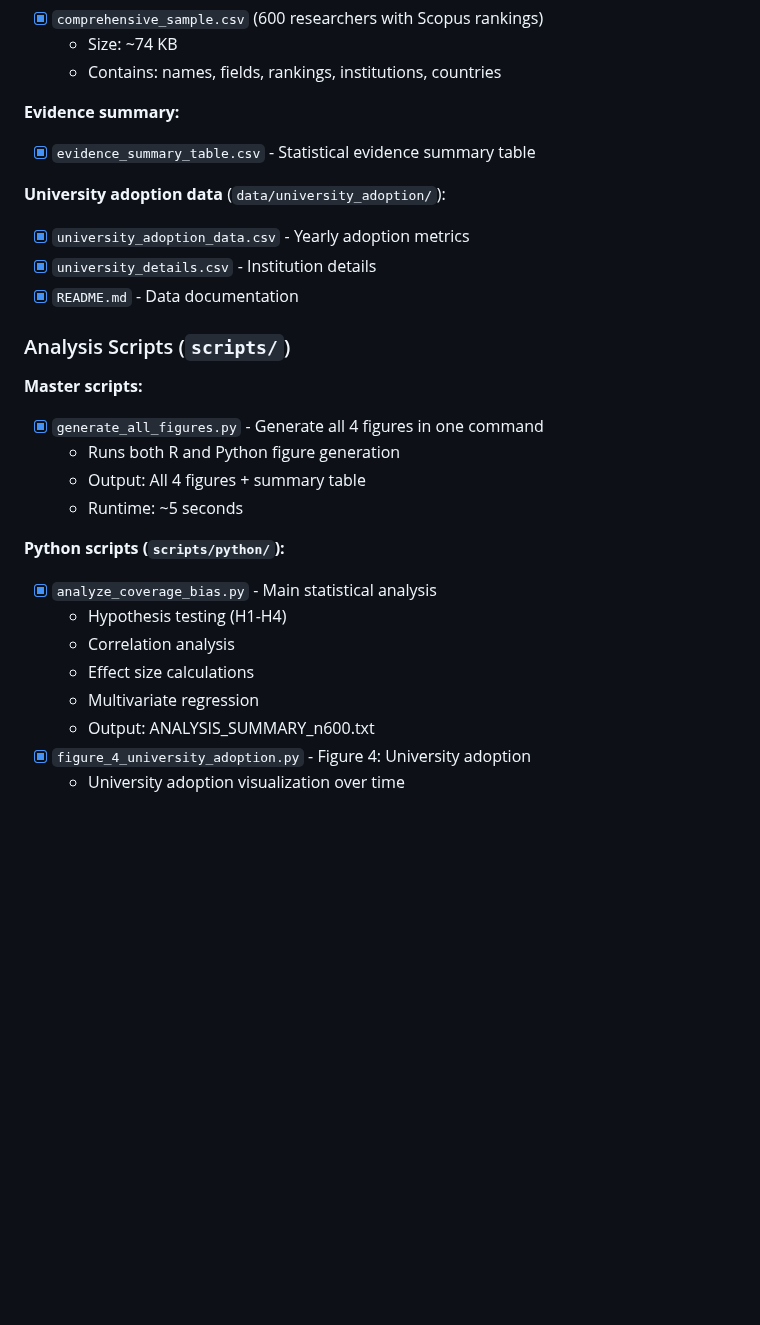
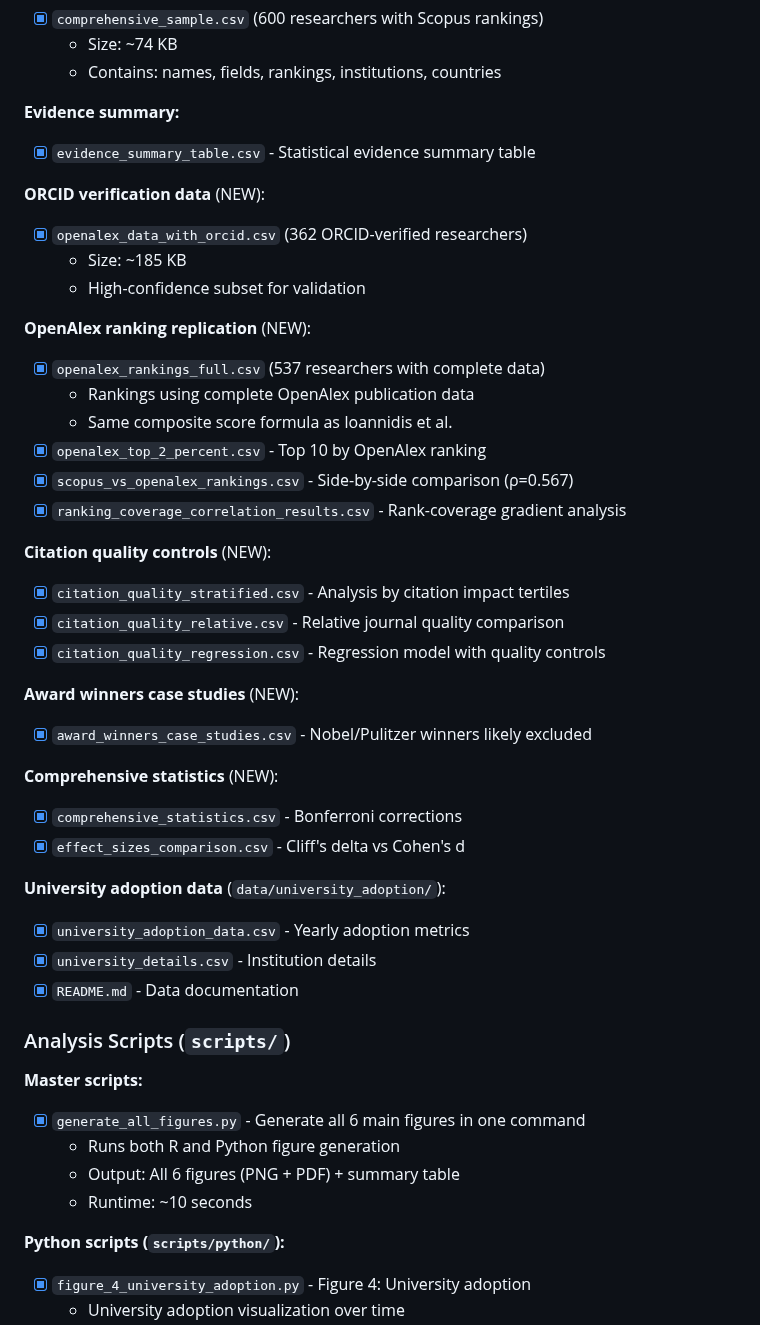
Before and after one commit to clipo/top2percent, a Markdown page: MANIFEST.md, the part around one of its changes. Drawn GitHub-style; blank space fills up the shorter version.

```diff
--- a/MANIFEST.md
+++ b/MANIFEST.md
@@ -94,6 +114,31 @@ reproducibility_package/
 **Evidence summary:**
 - [x] `evidence_summary_table.csv` - Statistical evidence summary table
 
+**ORCID verification data** (NEW):
+- [x] `openalex_data_with_orcid.csv` (362 ORCID-verified researchers)
+  - Size: ~185 KB
+  - High-confidence subset for validation
+
+**OpenAlex ranking replication** (NEW):
+- [x] `openalex_rankings_full.csv` (537 researchers with complete data)
+  - Rankings using complete OpenAlex publication data
+  - Same composite score formula as Ioannidis et al.
+- [x] `openalex_top_2_percent.csv` - Top 10 by OpenAlex ranking
+- [x] `scopus_vs_openalex_rankings.csv` - Side-by-side comparison (ρ=0.567)
+- [x] `ranking_coverage_correlation_results.csv` - Rank-coverage gradient analysis
+
+**Citation quality controls** (NEW):
+- [x] `citation_quality_stratified.csv` - Analysis by citation impact tertiles
+- [x] `citation_quality_relative.csv` - Relative journal quality comparison
+- [x] `citation_quality_regression.csv` - Regression model with quality controls
+
+**Award winners case studies** (NEW):
+- [x] `award_winners_case_studies.csv` - Nobel/Pulitzer winners likely excluded
+
+**Comprehensive statistics** (NEW):
+- [x] `comprehensive_statistics.csv` - Bonferroni corrections
+- [x] `effect_sizes_comparison.csv` - Cliff's delta vs Cohen's d
+
 **University adoption data** (`data/university_adoption/`):
 - [x] `university_adoption_data.csv` - Yearly adoption metrics
 - [x] `university_details.csv` - Institution details
@@ -102,17 +147,11 @@ reproducibility_package/
 ### Analysis Scripts (`scripts/`)
 
 **Master scripts:**
-- [x] `generate_all_figures.py` - Generate all 4 figures in one command
+- [x] `generate_all_figures.py` - Generate all 6 main figures in one command
   - Runs both R and Python figure generation
-  - Output: All 4 figures + summary table
-  - Runtime: ~5 seconds
+  - Output: All 6 figures (PNG + PDF) + summary table
+  - Runtime: ~10 seconds
 
 **Python scripts (`scripts/python/`):**
-- [x] `analyze_coverage_bias.py` - Main statistical analysis
-  - Hypothesis testing (H1-H4)
-  - Correlation analysis
-  - Effect size calculations
-  - Multivariate regression
-  - Output: ANALYSIS_SUMMARY_n600.txt
 - [x] `figure_4_university_adoption.py` - Figure 4: University adoption
   - University adoption visualization over time
```
Also changed, not shown: other parts of MANIFEST.md (+74 -22 lines).
